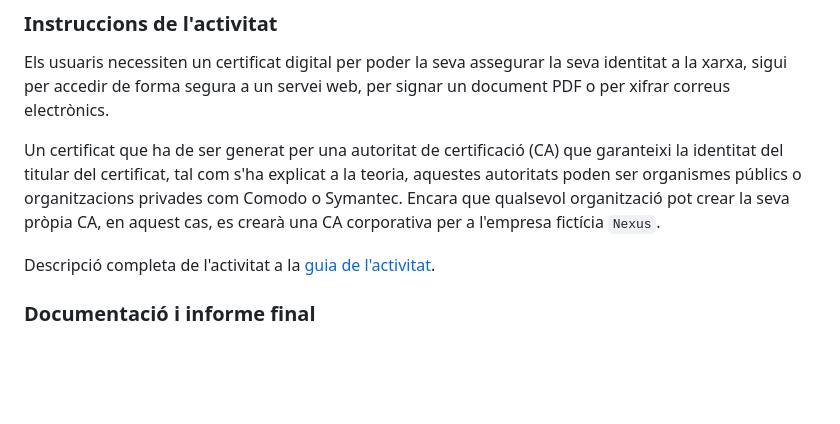
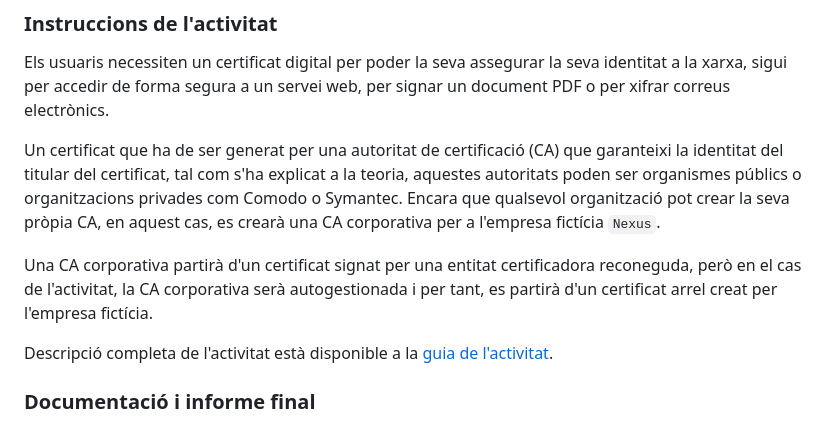
Before and after one commit to SMX-0226SI/NF5AA3-SignaturaDigital, a Markdown page: README.md, the part around the change. GitHub-like rendering; blank space fills up the shorter version.

Commit message:
Actualitzar la descripció de la CA corporativa i millorar l'enllaç a la guia de l'activitat

```diff
--- a/README.md
+++ b/README.md
@@ -59,7 +59,9 @@ Els usuaris necessiten un certificat digital per poder la seva assegurar la seva
 
 Un certificat que ha de ser generat per una autoritat de certificació (CA) que garanteixi la identitat del titular del certificat, tal com s'ha explicat a la teoria, aquestes autoritats poden ser organismes públics o organitzacions privades com Comodo o Symantec. Encara que qualsevol organització pot crear la seva pròpia CA, en aquest cas, es crearà una CA corporativa per a l'empresa fictícia `Nexus`.
 
-Descripció completa de l'activitat a la [guia de l'activitat](guia.md).
+Una CA corporativa partirà d'un certificat signat per una entitat certificadora reconeguda, però en el cas de l'activitat, la CA corporativa serà autogestionada i per tant, es partirà d'un certificat arrel creat per l'empresa fictícia.
+
+Descripció completa de l'activitat està disponible a la [guia de l'activitat](guia.md).
 
 ### Documentació i informe final
 
```
